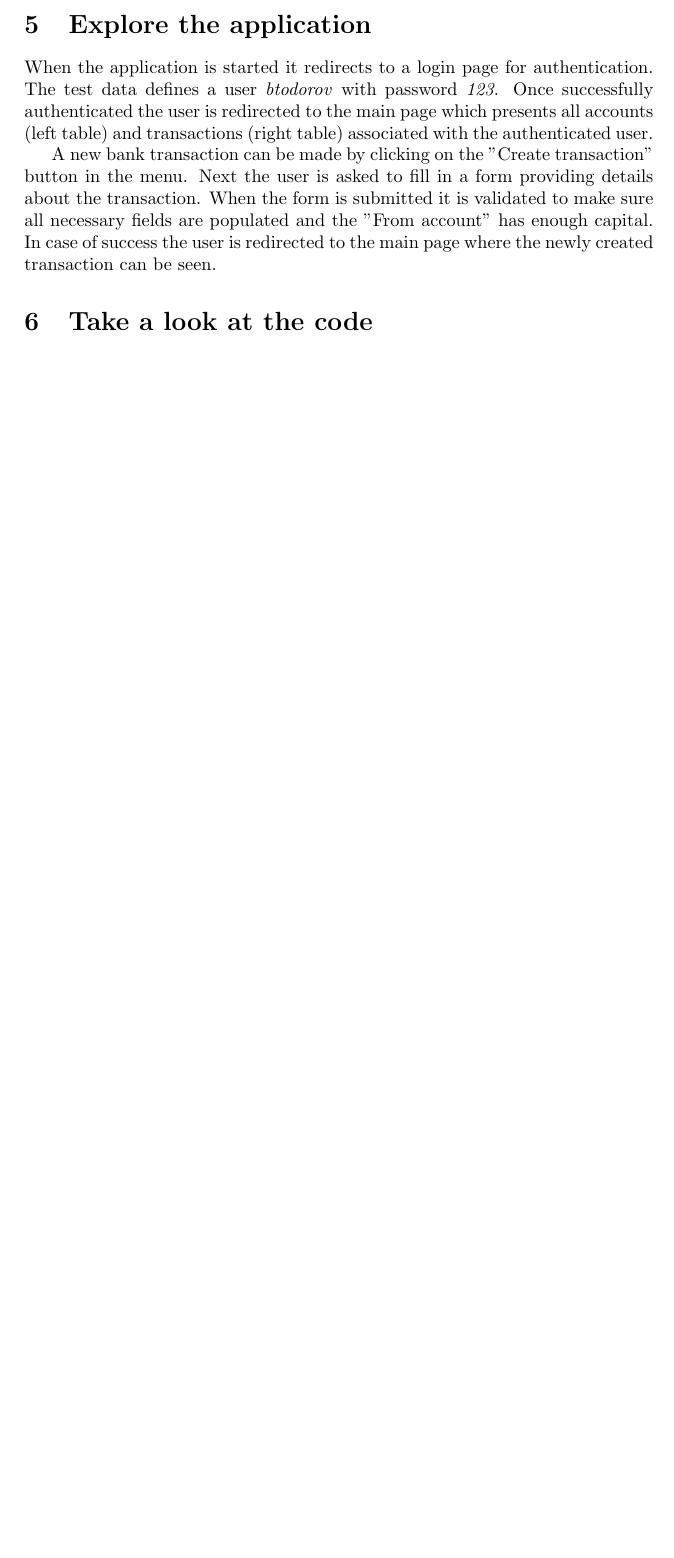
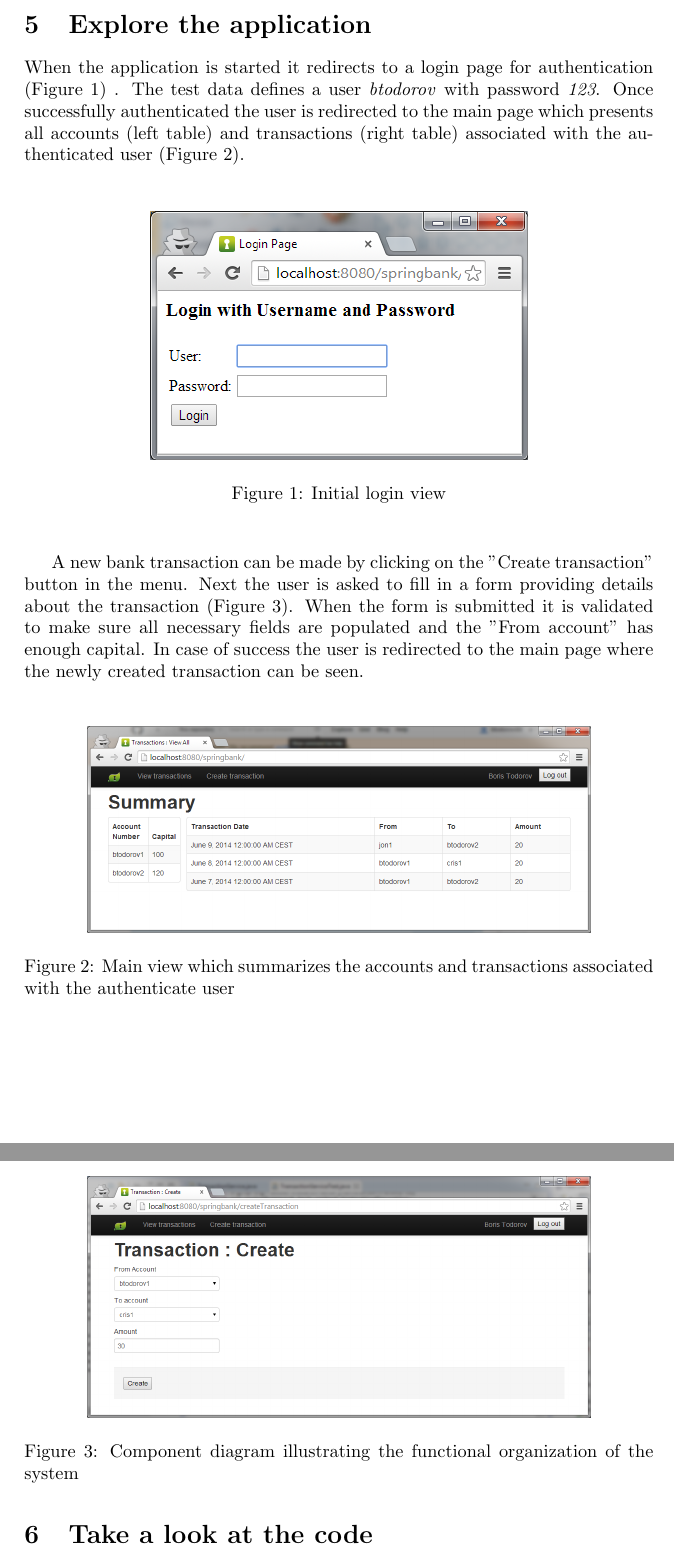
Before and after one commit to btodorov88/springbank, a LaTeX document (SpringBankWeb/doc/Installation Guide.tex): part of page 2 of 2 before the commit and two parts of pages 2 and 3 of 3 after it, the two joined at a grey line, cut so that both start at the same text, the shorter picture padded with empty space. Compiled offline with pdfLaTeX.

Commit message:
Screenshots added to doc

```diff
--- a/SpringBankWeb/doc/Installation Guide.tex
+++ b/SpringBankWeb/doc/Installation Guide.tex
@@ -1,6 +1,7 @@
 \documentclass[a4paper, notitlepage]{article}
 %\usepackage[cm]{fullpage}
 \usepackage[pdftex]{graphicx}
+\usepackage{float}
 
 \begin{document}
 
@@ -37,16 +38,42 @@ In order to build the project the following steps have to be executed using \tex
 \end{enumerate}
 
 \section{Deploy}
-The build procedure creates deployable \textit{war} file. It can be found at \textit{SpringBankWeb\textbackslash target\textbackslash springbank-1.0.0-BUILD-SNAPSHOT}. In order to deploy the file, one has to copy it to the \textit{webapps} folder of the Tomcat web server(for easier access the file should be renamed to \textit{springbank.war}). Once deployed the web client can be accessed at \textit{localhost:8080\textbackslash springbank} (default Tomcat configuration).
+The build procedure creates deployable \textit{war} file. It can be found at \textit{SpringBankWeb\textbackslash target\textbackslash springbank-1.0.0-BUILD-SNAPSHOT}. In order to deploy the file, one has to copy it to the \textit{webapps} folder of the Tomcat web server (for easier access the file should be renamed to \textit{springbank.war}). Once deployed the web client can be accessed at \textit{localhost:8080\textbackslash springbank} (default Tomcat configuration).
 
 
 \section{Explore the application}
 
-When the application is started it redirects to a login page for authentication. The test data defines a user \textit{btodorov} with password \textit{123}. Once successfully authenticated the user is redirected to the main page which presents all accounts (left table) and transactions (right table) associated with the authenticated user.
+When the application is started it redirects to a login page for authentication (Figure \ref{login}) . The test data defines a user \textit{btodorov} with password \textit{123}. Once successfully authenticated the user is redirected to the main page which presents all accounts (left table) and transactions (right table) associated with the authenticated user (Figure \ref{main}).
 
-A new bank transaction can be made by clicking on the "Create transaction" button in the menu. Next the user is asked to fill in a form providing details about the transaction. When the form is submitted it is validated to make sure all necessary fields are populated and the "From account" has enough capital. In case of success the user is redirected to the main page where the newly created transaction can be seen.
+\bigskip
+\begin{figure}[H]
+  \centering
+    \includegraphics[width=0.6\textwidth]{login_Screen.png}
+    \caption{Initial login view}
+    \label{login}
+\end{figure}
+\bigskip
+
+A new bank transaction can be made by clicking on the "Create transaction" button in the menu. Next the user is asked to fill in a form providing details about the transaction (Figure \ref{new}). When the form is submitted it is validated to make sure all necessary fields are populated and the "From account" has enough capital. In case of success the user is redirected to the main page where the newly created transaction can be seen.
+
+\bigskip
+\begin{figure}[H]
+  \centering
+    \includegraphics[width=0.8\textwidth]{main_Screen.png}
+    \caption{Main view which summarizes the accounts and transactions associated with the authenticate user}
+    \label{main}
+\end{figure}
+\bigskip
+
+\begin{figure}[H]
+  \centering
+    \includegraphics[width=0.8\textwidth]{new_Screen.png}
+    \caption{Component diagram illustrating the functional organization of the system}
+    \label{new}
+\end{figure}
 
 \section{Take a look at the code}
 The cloned project can be easily imported into Eclipse. In order to do that go to \textit{File\textbackslash Import \textbackslash Existing Projects into Workspace} and follow the instructions.
 
+
 \end{document}
```
Also changed, not shown: SpringBankWeb/doc/Installation Guide.pdf, SpringBankWeb/doc/login_Screen.png (added), SpringBankWeb/doc/main_Screen.png (added), SpringBankWeb/doc/new_Screen.png (added), SpringBankWeb/doc/Installation Guide.tex (2 more changed lines), 2 other files.
